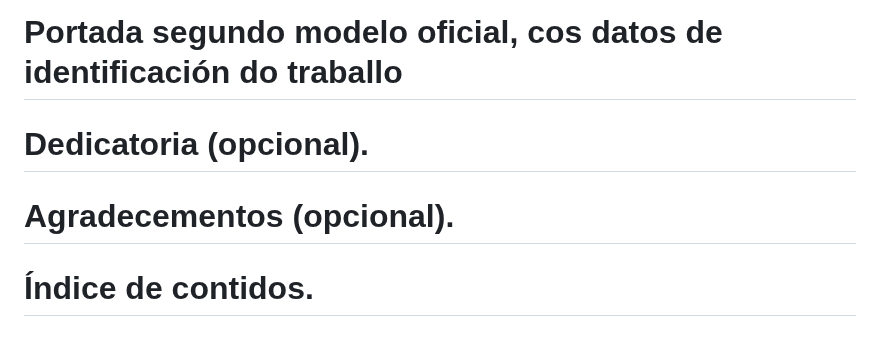
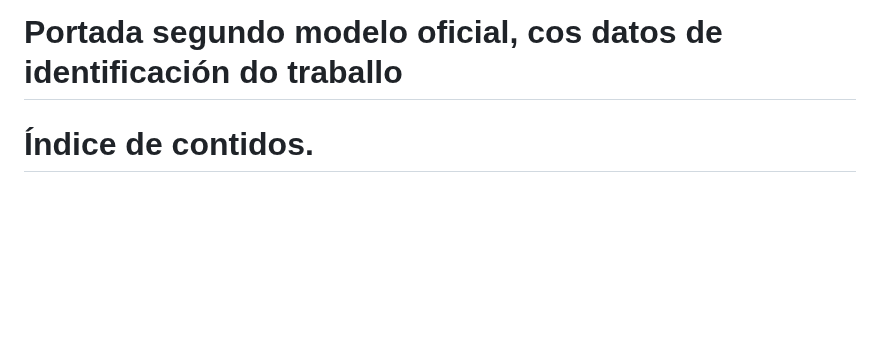
Before and after one commit to Raven-4/web_Mediacion, a Markdown page: README.md, the part around the change. Rendered like a GitHub page; blank space fills up the shorter version.

```diff
--- a/README.md
+++ b/README.md
@@ -3,10 +3,6 @@
 # DOCUMENTACIÓN
 
 # Portada segundo modelo oficial, cos datos de identificación do traballo
-
-# Dedicatoria (opcional).
-
-# Agradecementos (opcional).
 
 # Índice de contidos.
 
```
